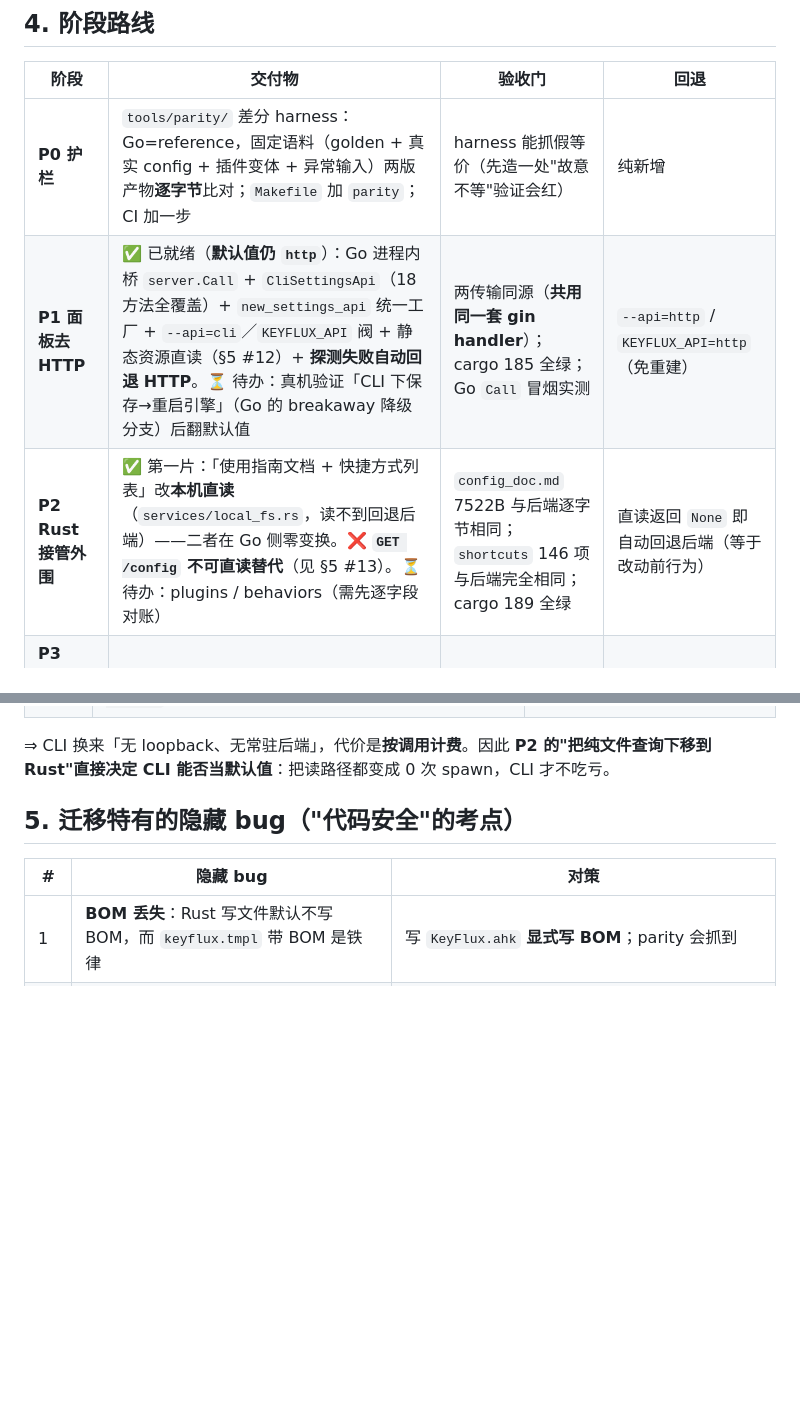
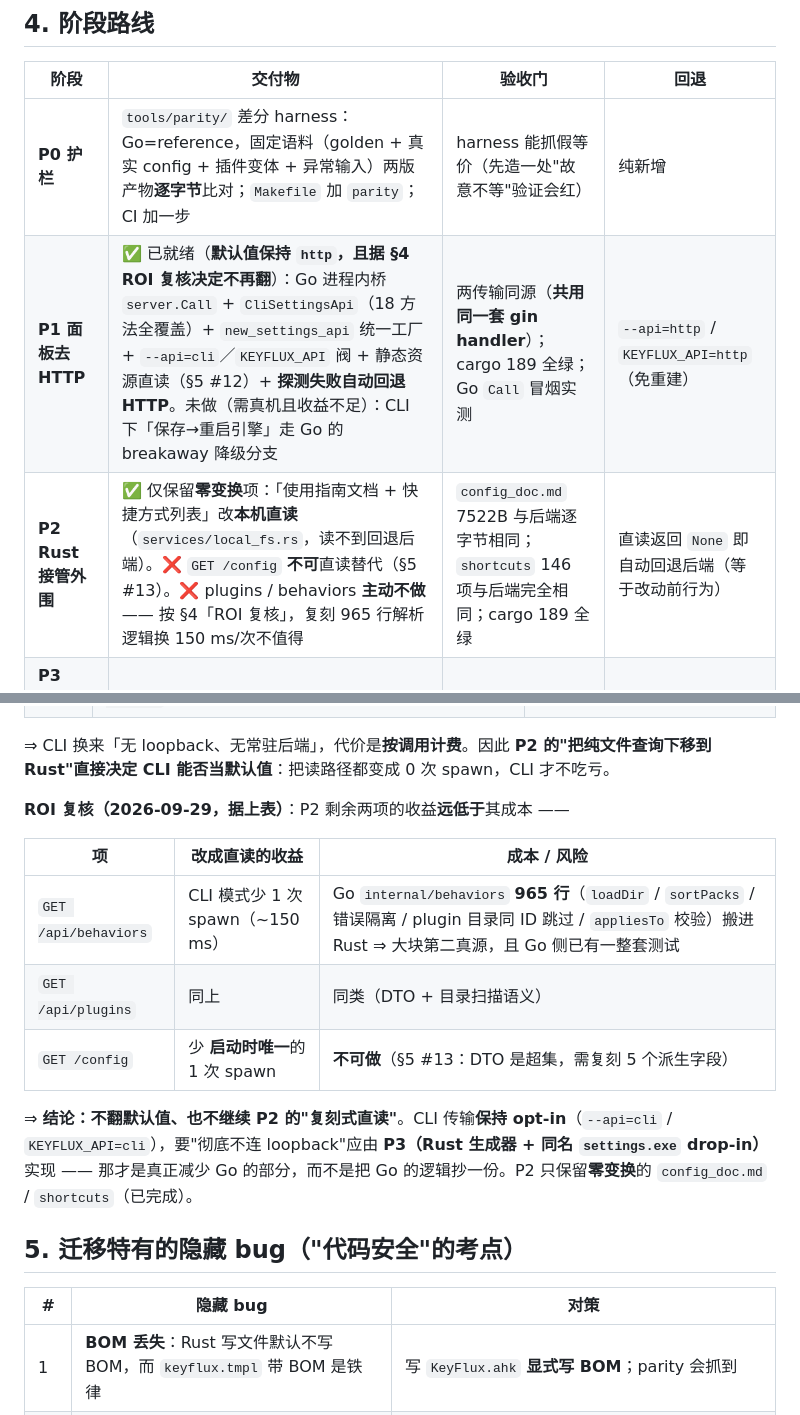
Before and after one commit to Hermuc/KeyFlux, a Markdown page: docs/plan-rust-migration.md, 2 parts joined by grey strips. GitHub-like rendering; blank space fills up the shorter version.

Commit message:
docs(plan): P2 剩余项按 ROI 复核主动不做，CLI 保持 opt-in（默认值不翻）
依据实测：CLI 每次调用 130–180 ms；P2 剩项（behaviors 965 行 / plugins）改成直读只换 150 ms/次，却要在 Rust 复刻整块解析语义 ⇒ 第二真源成本高于收益。GET /config 因 DTO 是超集而不可直读。故：P2 只保留零变换的 config_doc.md / shortcuts；"彻底不连 loopback"交由 P3（生成器 drop-in）实现。

```diff
--- a/docs/plan-rust-migration.md
+++ b/docs/plan-rust-migration.md
@@ -60,8 +60,8 @@ config-ui-reactor/            ← crate = lib + 2 bin（cargo 原生布局，不
 | 阶段 | 交付物 | 验收门 | 回退 |
 |---|---|---|---|
 | **P0 护栏** | `tools/parity/` 差分 harness：Go=reference，固定语料（golden + 真实 config + 插件变体 + 异常输入）两版产物**逐字节**比对；`Makefile` 加 `parity`；CI 加一步 | harness 能抓假等价（先造一处"故意不等"验证会红） | 纯新增 |
-| **P1 面板去 HTTP** | ✅ 已就绪（**默认值仍 `http`**）：Go 进程内桥 `server.Call` + `CliSettingsApi`（18 方法全覆盖）+ `new_settings_api` 统一工厂 + `--api=cli`／`KEYFLUX_API` 阀 + 静态资源直读（§5 #12）+ **探测失败自动回退 HTTP**。⏳ 待办：真机验证「CLI 下保存→重启引擎」（Go 的 breakaway 降级分支）后翻默认值 | 两传输同源（**共用同一套 gin handler**）；cargo 185 全绿；Go `Call` 冒烟实测 | `--api=http` / `KEYFLUX_API=http`（免重建） |
-| **P2 Rust 接管外围** | ✅ 第一片：「使用指南文档 + 快捷方式列表」改**本机直读**（`services/local_fs.rs`，读不到回退后端）——二者在 Go 侧零变换。❌ **`GET /config` 不可直读替代**（见 §5 #13）。⏳ 待办：plugins / behaviors（需先逐字段对账） | `config_doc.md` 7522B 与后端逐字节相同；`shortcuts` 146 项与后端完全相同；cargo 189 全绿 | 直读返回 `None` 即自动回退后端（等于改动前行为） |
+| **P1 面板去 HTTP** | ✅ 已就绪（**默认值保持 `http`，且据 §4 ROI 复核决定不再翻**）：Go 进程内桥 `server.Call` + `CliSettingsApi`（18 方法全覆盖）+ `new_settings_api` 统一工厂 + `--api=cli`／`KEYFLUX_API` 阀 + 静态资源直读（§5 #12）+ **探测失败自动回退 HTTP**。未做（需真机且收益不足）：CLI 下「保存→重启引擎」走 Go 的 breakaway 降级分支 | 两传输同源（**共用同一套 gin handler**）；cargo 189 全绿；Go `Call` 冒烟实测 | `--api=http` / `KEYFLUX_API=http`（免重建） |
+| **P2 Rust 接管外围** | ✅ 仅保留**零变换**项：「使用指南文档 + 快捷方式列表」改**本机直读**（`services/local_fs.rs`，读不到回退后端）。❌ `GET /config` **不可**直读替代（§5 #13）。❌ plugins / behaviors **主动不做** —— 按 §4「ROI 复核」，复刻 965 行解析逻辑换 150 ms/次不值得 | `config_doc.md` 7522B 与后端逐字节相同；`shortcuts` 146 项与后端完全相同；cargo 189 全绿 | 直读返回 `None` 即自动回退后端（等于改动前行为） |
 | **P3 Rust 重写生成器 + drop-in** | 生成器 **与校验**（同源）迁 Rust；产出同名 `settings.exe`；Go 退为 reference（不进部署包） | **全语料 parity 100%** + golden + Oracle diff | 换回 Go 二进制（开关） |
 | **P4 Go 退役** | 消费方全指向 Rust；golden/CONTRACTS/Oracle 随迁；CI 由 `go test` → cargo + parity | 三闸门 + parity 全绿 | git 历史 |
 
@@ -75,6 +75,16 @@ config-ui-reactor/            ← crate = lib + 2 bin（cargo 原生布局，不
 | CLI | **每次 spawn 一个 `settings.exe`：实测 130–180 ms**（`Call GET /health` 5 次 128–160 ms；`Call GET /config` 5 次 162–180 ms） | P2 第一片已去掉 2 次 ⇒ 剩 1 次 `get_config` ≈ 150 ms |
 
 ⇒ CLI 换来「无 loopback、无常驻后端」，代价是**按调用计费**。因此 **P2 的"把纯文件查询下移到 Rust"直接决定 CLI 能否当默认值**：把读路径都变成 0 次 spawn，CLI 才不吃亏。
+
+**ROI 复核（2026-09-29，据上表）**：P2 剩余两项的收益**远低于**其成本 ——
+
+| 项 | 改成直读的收益 | 成本 / 风险 |
+|---|---|---|
+| `GET /api/behaviors` | CLI 模式少 1 次 spawn（~150 ms） | Go `internal/behaviors` **965 行**（`loadDir` / `sortPacks` / 错误隔离 / plugin 目录同 ID 跳过 / `appliesTo` 校验）搬进 Rust ⇒ 大块第二真源，且 Go 侧已有一整套测试 |
+| `GET /api/plugins` | 同上 | 同类（DTO + 目录扫描语义） |
+| `GET /config` | 少 **启动时唯一**的 1 次 spawn | **不可做**（§5 #13：DTO 是超集，需复刻 5 个派生字段） |
+
+⇒ **结论：不翻默认值、也不继续 P2 的"复刻式直读"**。CLI 传输**保持 opt-in**（`--api=cli` / `KEYFLUX_API=cli`），要"彻底不连 loopback"应由 **P3（Rust 生成器 + 同名 `settings.exe` drop-in）** 实现 —— 那才是真正减少 Go 的部分，而不是把 Go 的逻辑抄一份。P2 只保留**零变换**的 `config_doc.md` / `shortcuts`（已完成）。
 
 ## 5. 迁移特有的隐藏 bug（"代码安全"的考点）
 
```
